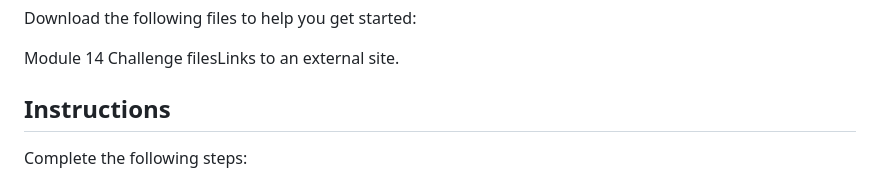
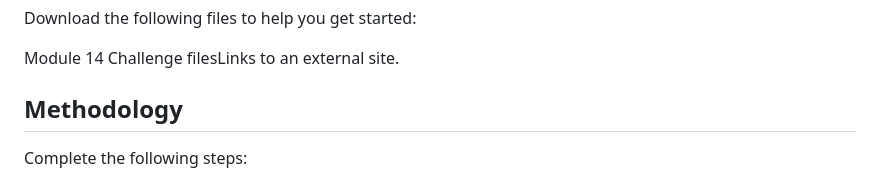
Before and after one commit to tannerhorton/umbilicus_biodiversity_analysis, a Markdown page: README.md, the part around the change. GitHub-like rendering.

Commit message:
Update README.md
renaming instructions section to methodology

```diff
--- a/README.md
+++ b/README.md
@@ -25,7 +25,7 @@ Download the following files to help you get started:
 
 Module 14 Challenge filesLinks to an external site.
 
-## Instructions
+## Methodology
 Complete the following steps:
 
 Use the D3 library to read in samples.json from the URL https://2u-data-curriculum-team.s3.amazonaws.com/dataviz-classroom/v1.1/14-Interactive-Web-Visualizations/02-Homework/samples.json.
```
